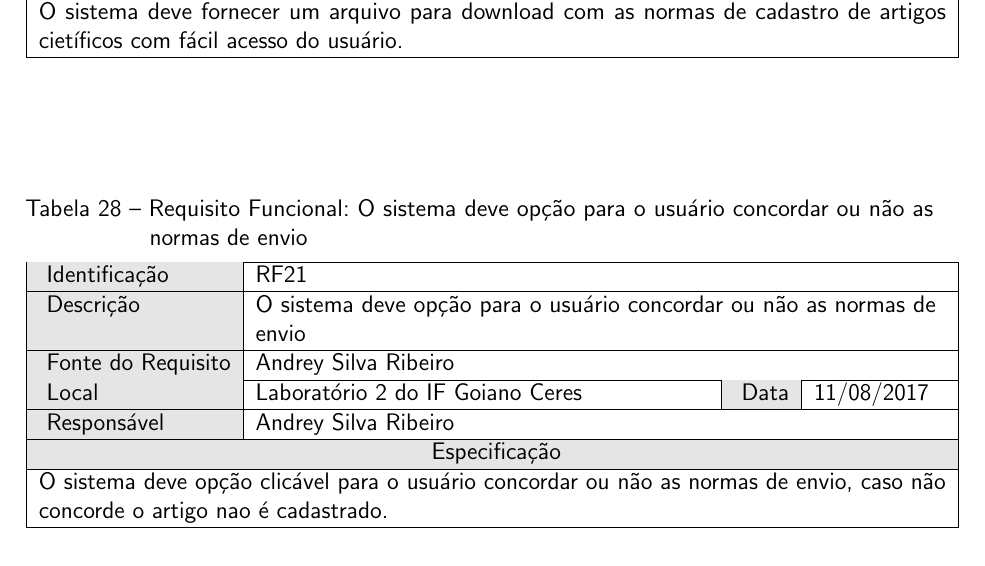
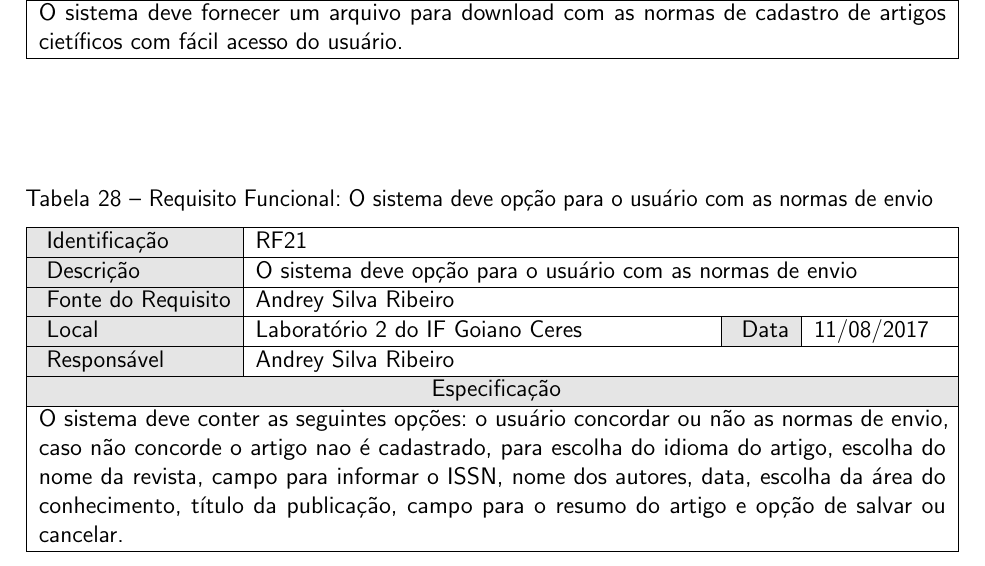
Before and after one commit to Ronneesley/redesocial, a LaTeX document (documentacao/documentacao.tex, which reads documentacao/capitulos/especificacao_requisitos/especificacao_requisitos.tex): part of page 18 of 33, cut so that both start at the same text. Compiled offline with pdfLaTeX.

Commit message:
Atualização Requisitos Cadastro de Artigos

```diff
--- a/documentacao/capitulos/especificacao_requisitos/especificacao_requisitos.tex
+++ b/documentacao/capitulos/especificacao_requisitos/especificacao_requisitos.tex
@@ -462,7 +462,7 @@
 
      \requisitoFuncional{RF21}
  %Nome do Requisito
- {O sistema deve opção para o usuário concordar ou não as normas de envio}
+ {O sistema deve opção para o usuário com as normas de envio}
  %Fonte do Requisito
  {Andrey Silva Ribeiro}
  %Local e/ou Reunião
@@ -472,5 +472,5 @@
  %Responsável pelo Requisito
  {Andrey Silva Ribeiro}
  %Especificação do Requisito
- { O sistema deve opção clicável para o usuário concordar ou não as normas de envio, caso não concorde o artigo nao é cadastrado.
+ { O sistema deve conter as seguintes opções: o usuário concordar ou não as normas de envio, caso não concorde o artigo nao é cadastrado, para escolha do idioma do artigo, escolha do nome da revista, campo para informar o ISSN, nome dos autores, data, escolha da área do conhecimento, título da publicação, campo para o resumo do artigo e opção de salvar ou cancelar.
  }
```
Also changed, not shown: documentacao/documentacao.pdf, 5 other files.
